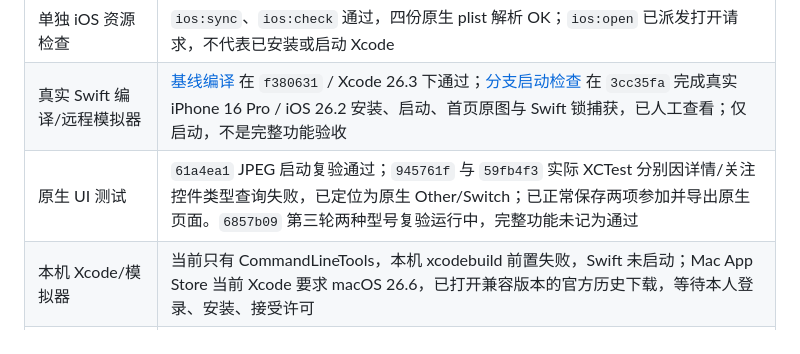
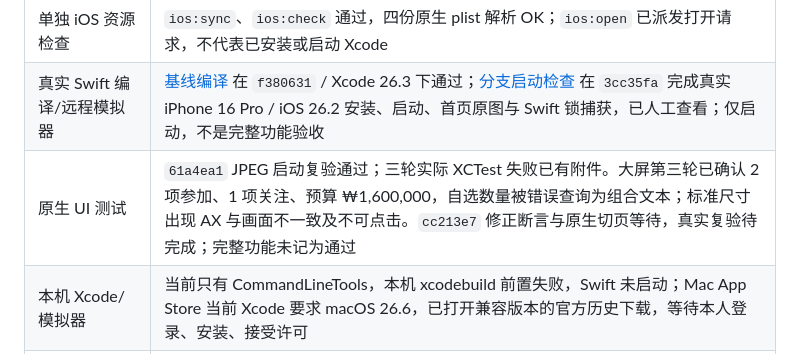
Before and after one commit to hongshao2026/Events-Pro, a Markdown page: docs/app-store/TASK-STATUS.md, the part around the change. Rendered like a GitHub page.

```diff
--- a/docs/app-store/TASK-STATUS.md
+++ b/docs/app-store/TASK-STATUS.md
@@ -12,7 +12,7 @@
 | 本机完整检查 | 修复 Mac 修饰键测试后 `npm run verify` 退出码 0；17 份浏览器报告共 153 项检查通过 |
 | 单独 iOS 资源检查 | `ios:sync`、`ios:check` 通过，四份原生 plist 解析 OK；`ios:open` 已派发打开请求，不代表已安装或启动 Xcode |
 | 真实 Swift 编译/远程模拟器 | [基线编译](https://github.com/hongshao2026/Events-Pro/actions/runs/37789044340) 在 `f380631` / Xcode 26.3 下通过；[分支启动检查](https://github.com/hongshao2026/Events-Pro/actions/runs/37792355643) 在 `3cc35fa` 完成真实 iPhone 16 Pro / iOS 26.2 安装、启动、首页原图与 Swift 锁捕获，已人工查看；仅启动，不是完整功能验收 |
-| 原生 UI 测试 | `61a4ea1` JPEG 启动复验通过；`945761f` 与 `59fb4f3` 实际 XCTest 分别因详情/关注控件类型查询失败，已定位为原生 Other/Switch；已正常保存两项参加并导出原生页面。`6857b09` 第三轮两种型号复验运行中，完整功能未记为通过 |
+| 原生 UI 测试 | `61a4ea1` JPEG 启动复验通过；三轮实际 XCTest 失败已有附件。大屏第三轮已确认 2 项参加、1 项关注、预算 ₩1,600,000，自选数量被错误查询为组合文本；标准尺寸出现 AX 与画面不一致及不可点击。`cc213e7` 修正断言与原生切页等待，真实复验待完成；完整功能未记为通过 |
 | 本机 Xcode/模拟器 | 当前只有 CommandLineTools，本机 xcodebuild 前置失败，Swift 未启动；Mac App Store 当前 Xcode 要求 macOS 26.6，已打开兼容版本的官方历史下载，等待本人登录、安装、接受许可 |
 | 真机与 TestFlight | 未执行。可先用本人 Apple 账号的 Personal Team 直装；TestFlight 待付费会员就绪 |
 | 材料 | 简繁政策预览、真机矩阵与截图执行单已准备，远程首页原图已捕获；正式 URL、完整商店组图和最终审核联系信息尚未完成 |
```
Also changed, not shown: docs/app-store/MAC-VALIDATION-2026-10-08.md (+5 -1 lines), docs/app-store/PRIVACY-AUDIT.md (+1 -1 lines).
